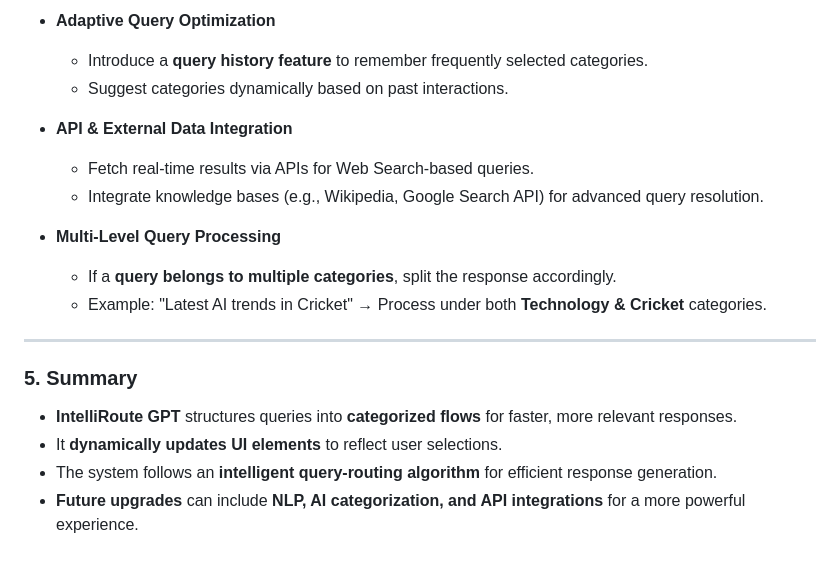
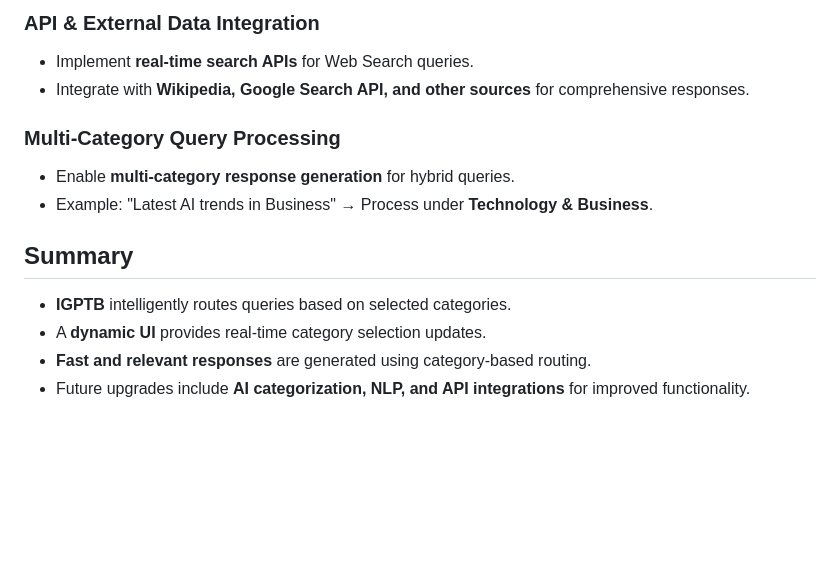
Before and after one commit to lokesh-chitla/IGPT, a Markdown page: README.md, the part around the change printed below. Drawn GitHub-style; blank space fills up the shorter version.

Commit message:
Update README.md - review change

```diff
--- a/README.md
+++ b/README.md
@@ -67,20 +76,14 @@ FUNCTION processUserQuery():
 
-- **Adaptive Query Optimization**
-  - Introduce a **query history feature** to remember frequently selected categories.
-  - Suggest categories dynamically based on past interactions.
+### API & External Data Integration
+- Implement **real-time search APIs** for Web Search queries.
+- Integrate with **Wikipedia, Google Search API, and other sources** for comprehensive responses.
 
-- **API & External Data Integration**
-  - Fetch real-time results via APIs for Web Search-based queries.
-  - Integrate knowledge bases (e.g., Wikipedia, Google Search API) for advanced query resolution.
+### Multi-Category Query Processing
+- Enable **multi-category response generation** for hybrid queries.
+- Example: "Latest AI trends in Business" → Process under **Technology & Business**.
 
-- **Multi-Level Query Processing**
-  - If a **query belongs to multiple categories**, split the response accordingly.
-  - Example: "Latest AI trends in Cricket" → Process under both **Technology & Cricket** categories.
-
----
-
-### **5. Summary**
-- **IntelliRoute GPT** structures queries into **categorized flows** for faster, more relevant responses.
-- It **dynamically updates UI elements** to reflect user selections.
-- The system follows an **intelligent query-routing algorithm** for efficient response generation.
-- **Future upgrades** can include **NLP, AI categorization, and API integrations** for a more powerful experience.
+## Summary
+- **IGPTB** intelligently routes queries based on selected categories.
+- A **dynamic UI** provides real-time category selection updates.
+- **Fast and relevant responses** are generated using category-based routing.
+- Future upgrades include **AI categorization, NLP, and API integrations** for improved functionality.
```
Also changed, not shown: other parts of README.md (+57 -48 lines).
